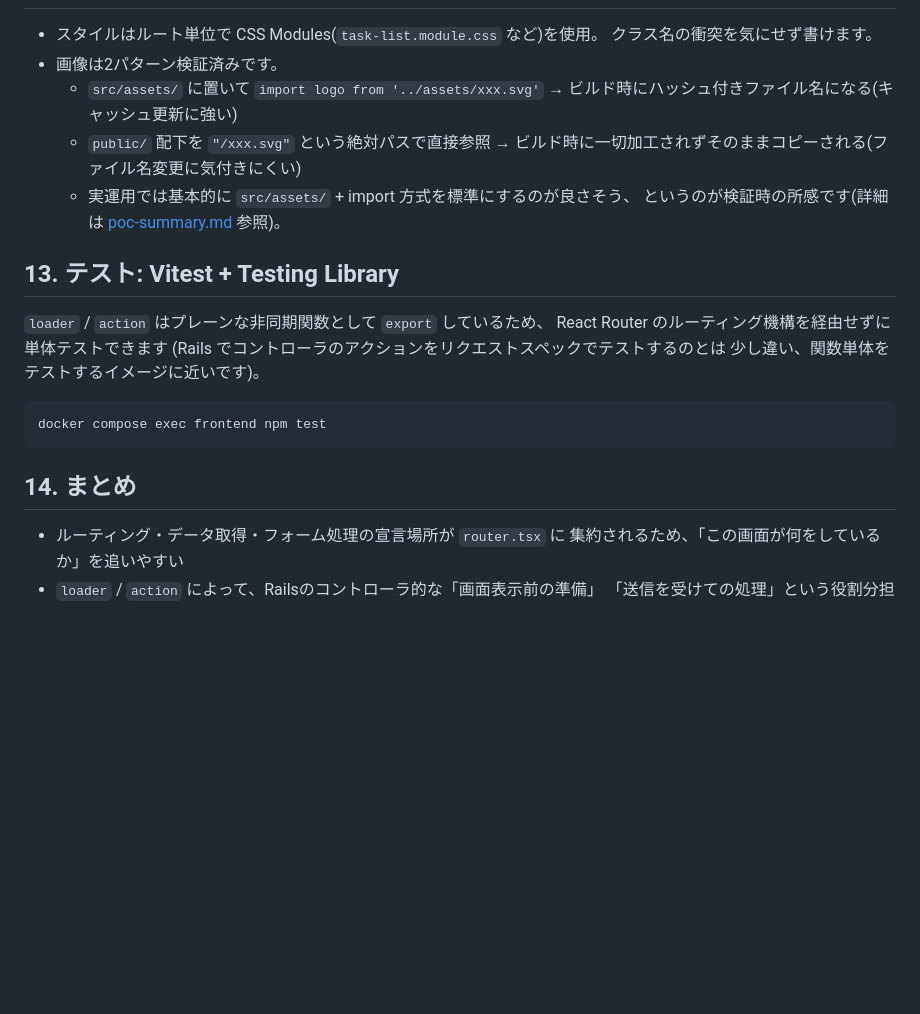
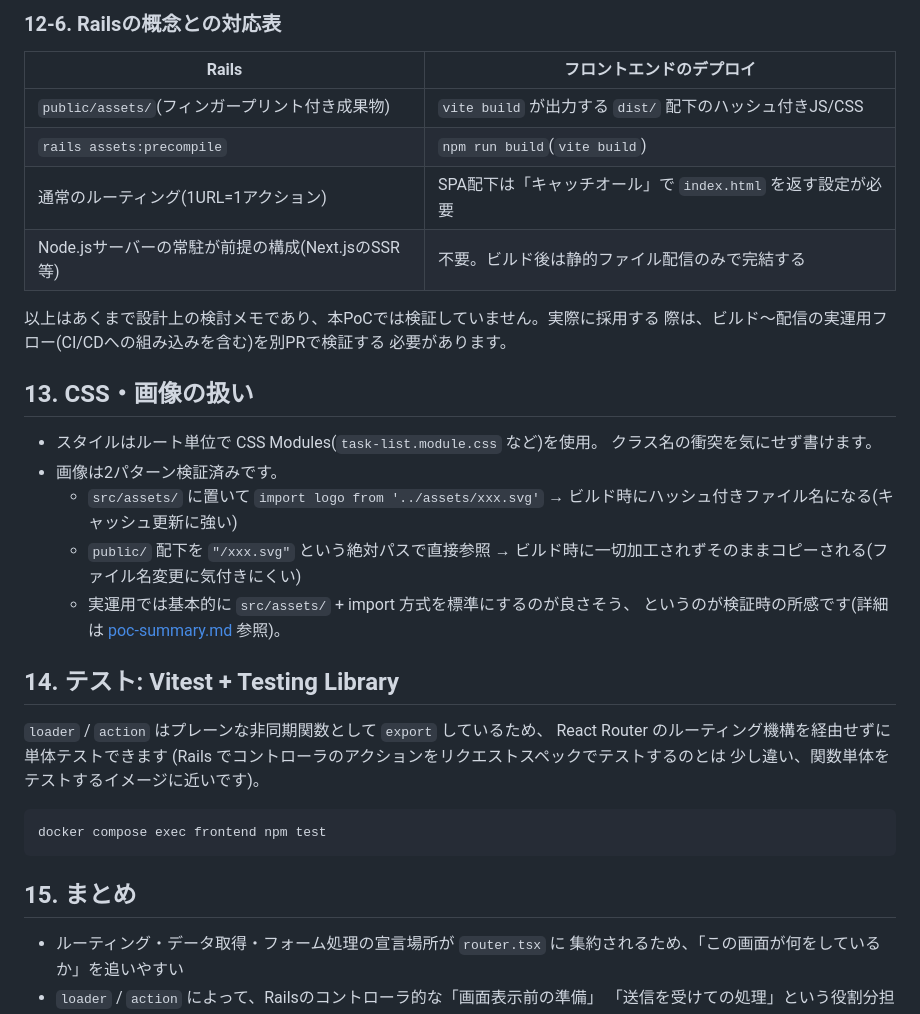
Before and after one commit to to0526/rr8-rails-poc, a Markdown page: docs/frontend-guide-for-rails-engineers.md, the part around one of its changes. Rendered like a GitHub page; blank space fills up the shorter version.

Commit message:
frontendガイドにデプロイ(オプション要件)のセクションを追加
vite buildによる静的ファイル一式の生成、Rails配信/リバースプロキシ分離の
2パターン、SPA配下のキャッチオールルーティング、キャッシュ戦略を
将来検討事項として整理。以降のセクション番号を繰り下げ。

````diff
--- a/docs/frontend-guide-for-rails-engineers.md
+++ b/docs/frontend-guide-for-rails-engineers.md
@@ -625,3 +706,17 @@ sequenceDiagram
+### 12-6. Railsの概念との対応表
+
+| Rails | フロントエンドのデプロイ |
+|---|---|
+| `public/assets/`(フィンガープリント付き成果物) | `vite build` が出力する `dist/` 配下のハッシュ付きJS/CSS |
+| `rails assets:precompile` | `npm run build`(`vite build`) |
+| 通常のルーティング(1URL=1アクション) | SPA配下は「キャッチオール」で `index.html` を返す設定が必要 |
+| Node.jsサーバーの常駐が前提の構成(Next.jsのSSR等) | 不要。ビルド後は静的ファイル配信のみで完結する |
+
+以上はあくまで設計上の検討メモであり、本PoCでは検証していません。実際に採用する
+際は、ビルド〜配信の実運用フロー(CI/CDへの組み込みを含む)を別PRで検証する
+必要があります。
+
+## 13. CSS・画像の扱い
 
 - スタイルはルート単位で CSS Modules(`task-list.module.css` など)を使用。
   クラス名の衝突を気にせず書けます。
@@ -633,7 +728,7 @@ sequenceDiagram
   - 実運用では基本的に `src/assets/` + import 方式を標準にするのが良さそう、
     というのが検証時の所感です(詳細は [poc-summary.md](./poc-summary.md) 参照)。
 
-## 13. テスト: Vitest + Testing Library
+## 14. テスト: Vitest + Testing Library
 
 `loader` / `action` はプレーンな非同期関数として `export` しているため、
 React Router のルーティング機構を経由せずに単体テストできます
@@ -644,7 +739,7 @@ React Router のルーティング機構を経由せずに単体テストでき
 docker compose exec frontend npm test
 ```
 
-## 14. まとめ
+## 15. まとめ
 
 - ルーティング・データ取得・フォーム処理の宣言場所が `router.tsx` に
   集約されるため、「この画面が何をしているか」を追いやすい
````
Also changed, not shown: other parts of docs/frontend-guide-for-rails-engineers.md (+82 -1 lines).
